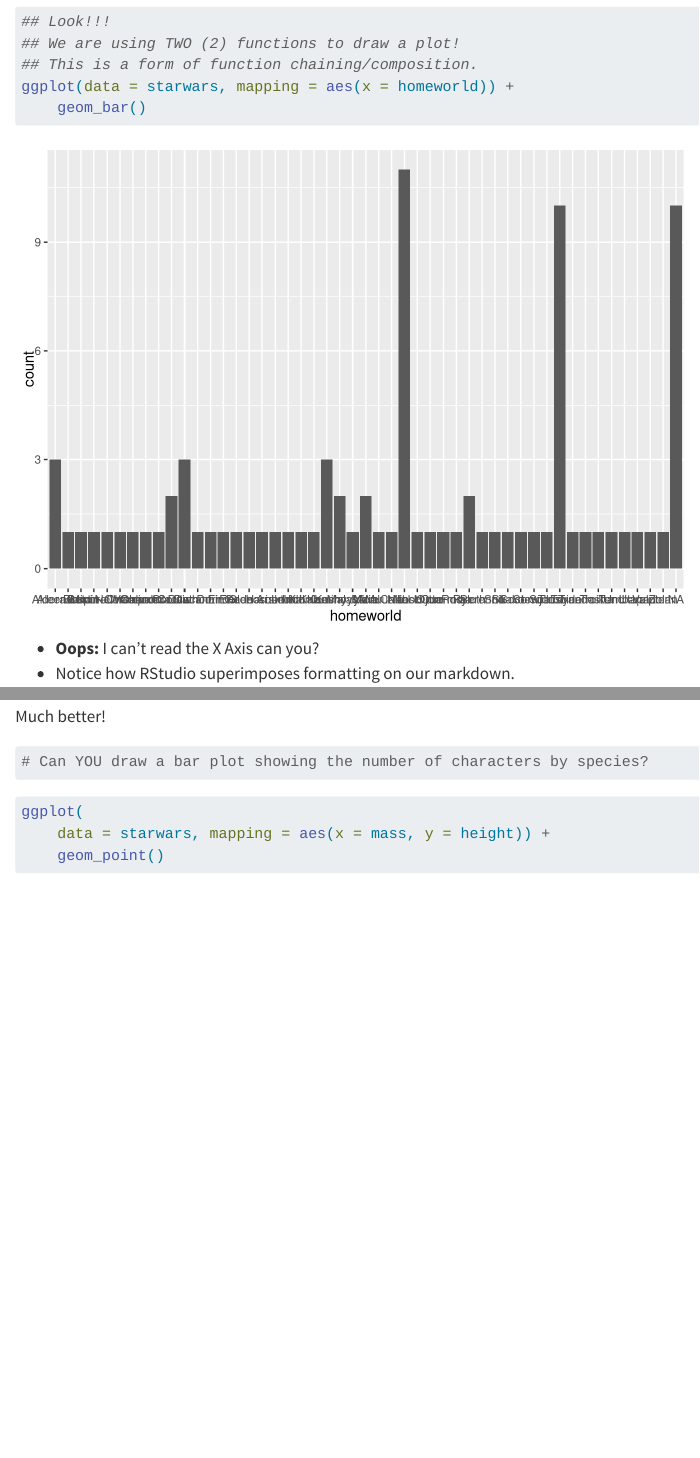
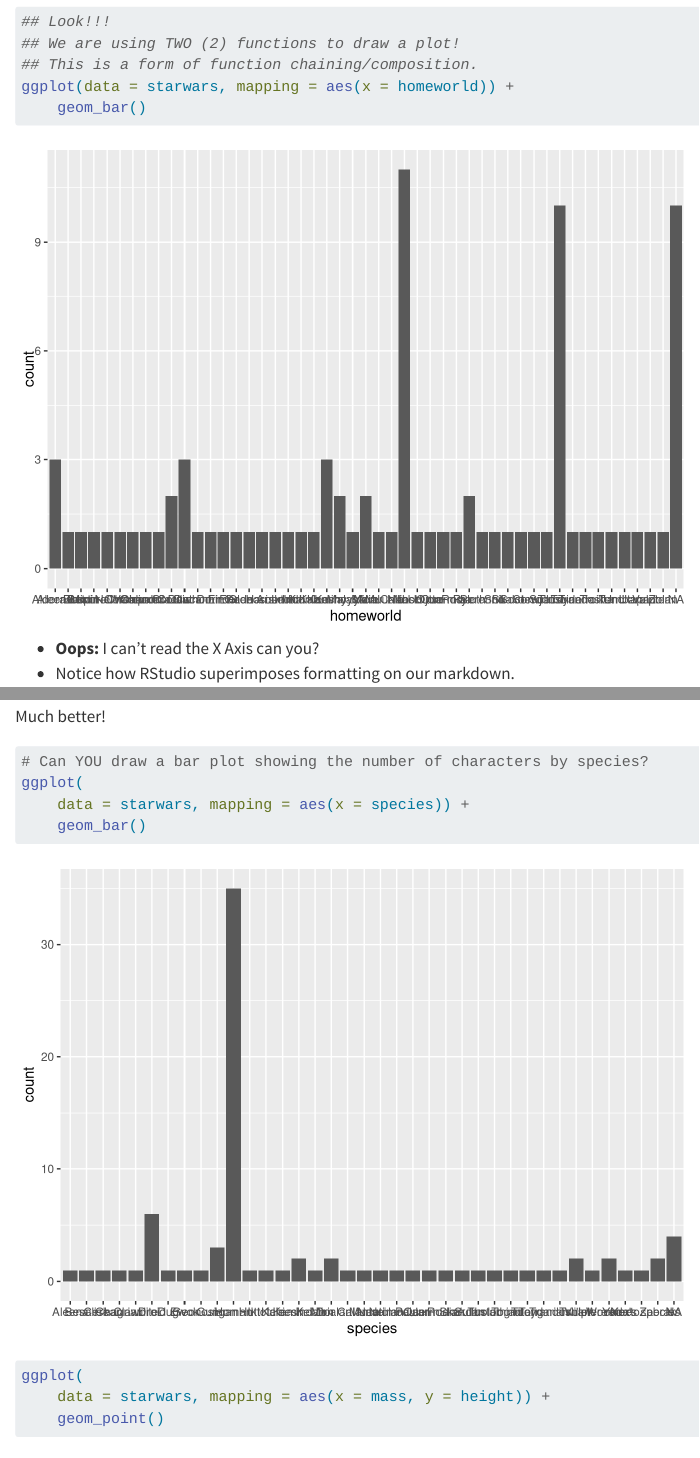
Before and after one commit to intro-to-data/Lecture01, a Quarto document (lab-answers.qmd): the page in a window 1100 px wide, from 2160 px down, and a second part further down, joined at a grey line. Rendered offline with R 4.5, knitr and Pandoc in place of Quarto, with nearby package versions; code that draws random numbers runs with fixed seeds of ours.

Commit message:
Changes
- Minor tweaks to lab.qmd
- Adds lab-answers.qmd
- Deletes lab-answers.qmd when installed dependencies in Posit Cloud.

````diff
--- a/lab.qmd
+++ b/lab-answers.qmd
@@ -1,6 +1,6 @@
 ---
 title: "Star Wars Lab"
-output: html
+format: html
 editor:
   markdown:
     wrap: 72
@@ -33,6 +33,7 @@ The lecture notes are a notebook. The lab is a notebook. The work we do for this
   - Or use the keyboard shortcut, `Ctrl+Shift+Enter`
 
 ```{r}
+#| label: setup
 #| echo: false
 
 # Loads two packages into our current session.
@@ -97,7 +98,9 @@ Much better!
 
 ```{r}
 # Can YOU draw a bar plot showing the number of characters by species?
-
+ggplot(
+    data = starwars, mapping = aes(x = species)) +
+    geom_bar()
 ```
 
 ```{r}
````
Also changed, not shown: dependencies.R (+3 -0 lines).
